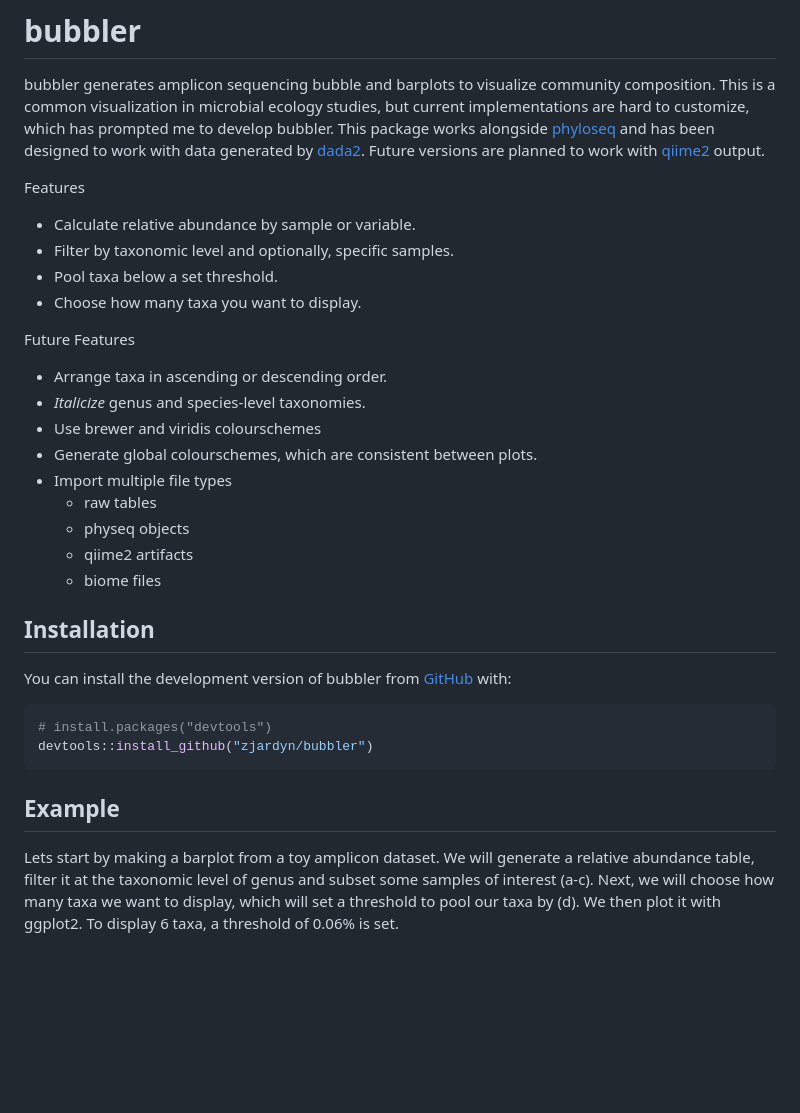
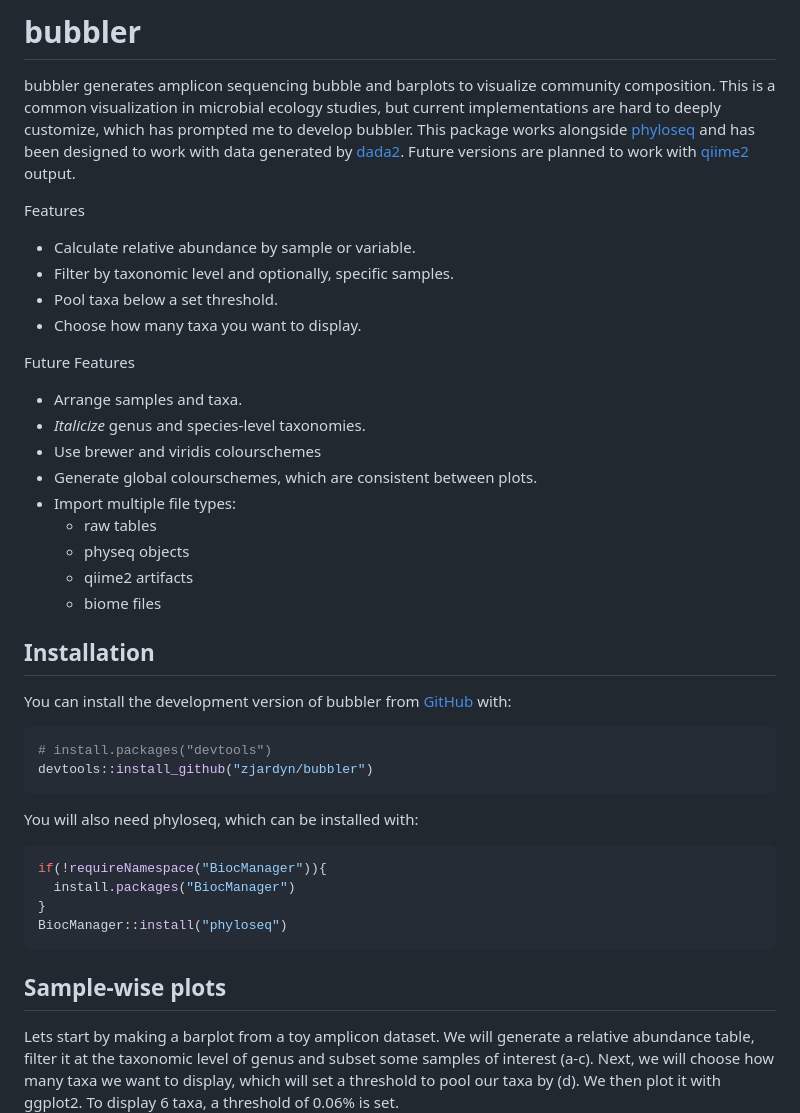
Before and after one commit to zjardyn/bubbler, a Markdown page: README.md, the part around the change printed below. Drawn GitHub-style; blank space fills up the shorter version.

Commit message:
rmd

````diff
--- a/README.md
+++ b/README.md
@@ -8,12 +8,12 @@
 
 bubbler generates amplicon sequencing bubble and barplots to visualize
 community composition. This is a common visualization in microbial
-ecology studies, but current implementations are hard to customize,
-which has prompted me to develop bubbler. This package works alongside
-[phyloseq](https://github.com/joey711/phyloseq) and has been designed to
-work with data generated by [dada2](https://github.com/benjjneb/dada2).
-Future versions are planned to work with
-[qiime2](https://github.com/qiime2/qiime2) output.
+ecology studies, but current implementations are hard to deeply
+customize, which has prompted me to develop bubbler. This package works
+alongside [phyloseq](https://github.com/joey711/phyloseq) and has been
+designed to work with data generated by
+[dada2](https://github.com/benjjneb/dada2). Future versions are planned
+to work with [qiime2](https://github.com/qiime2/qiime2) output.
 
 Features
 
@@ -24,11 +24,11 @@ Features
 
 Future Features
 
-- Arrange taxa in ascending or descending order.
+- Arrange samples and taxa.
 - *Italicize* genus and species-level taxonomies.
 - Use brewer and viridis colourschemes
 - Generate global colourschemes, which are consistent between plots.
-- Import multiple file types
+- Import multiple file types:
   - raw tables
   - physeq objects
   - qiime2 artifacts
@@ -44,7 +44,16 @@ You can install the development version of bubbler from
 devtools::install_github("zjardyn/bubbler")
 ```
 
-## Example
+You will also need phyloseq, which can be installed with:
+
+``` r
+if(!requireNamespace("BiocManager")){
+  install.packages("BiocManager")
+}
+BiocManager::install("phyloseq")
+```
+
+## Sample-wise plots
 
 Lets start by making a barplot from a toy amplicon dataset. We will
 generate a relative abundance table, filter it at the taxonomic level of
````
Also changed, not shown: other parts of README.md (+20 -2 lines), man/figures/README-bubble-1.png, man/figures/README-unnamed-chunk-3-1.png (added), 1 other file.
